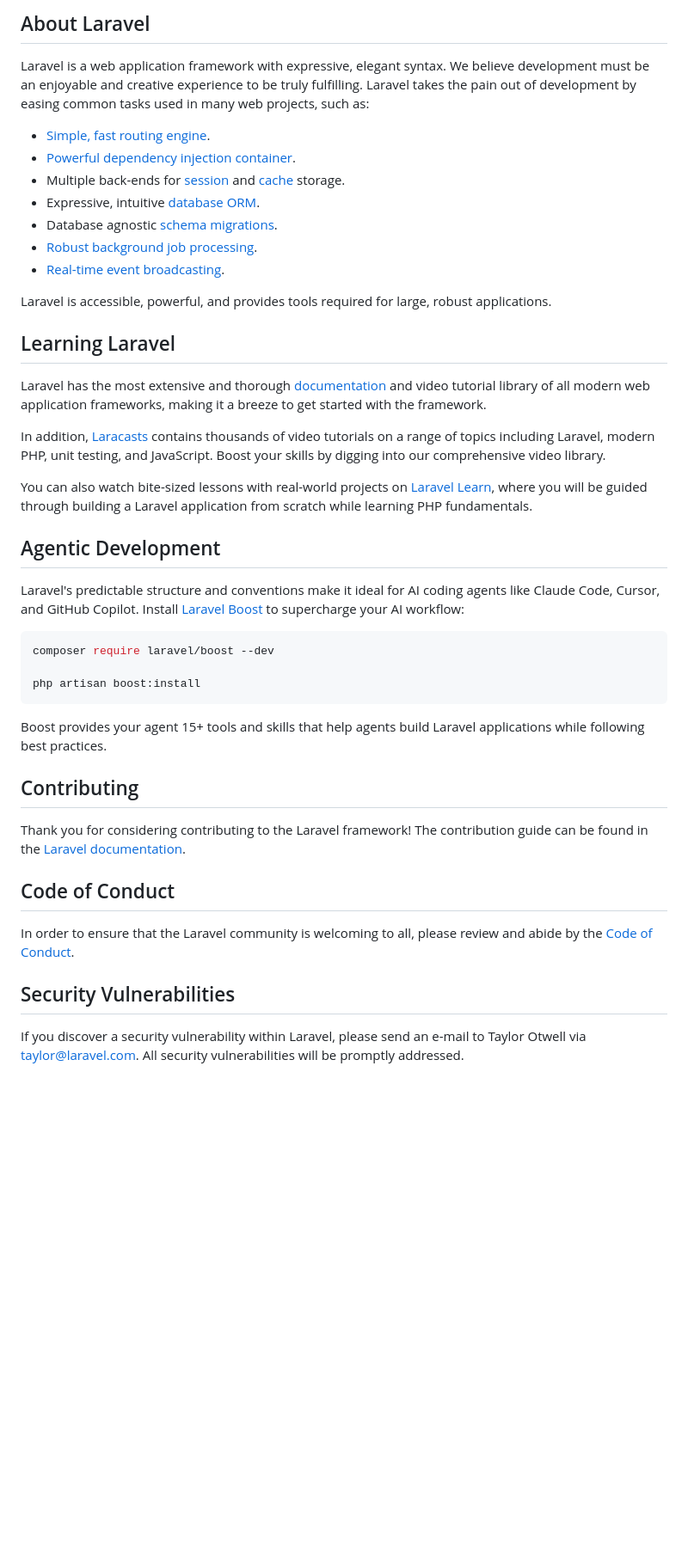
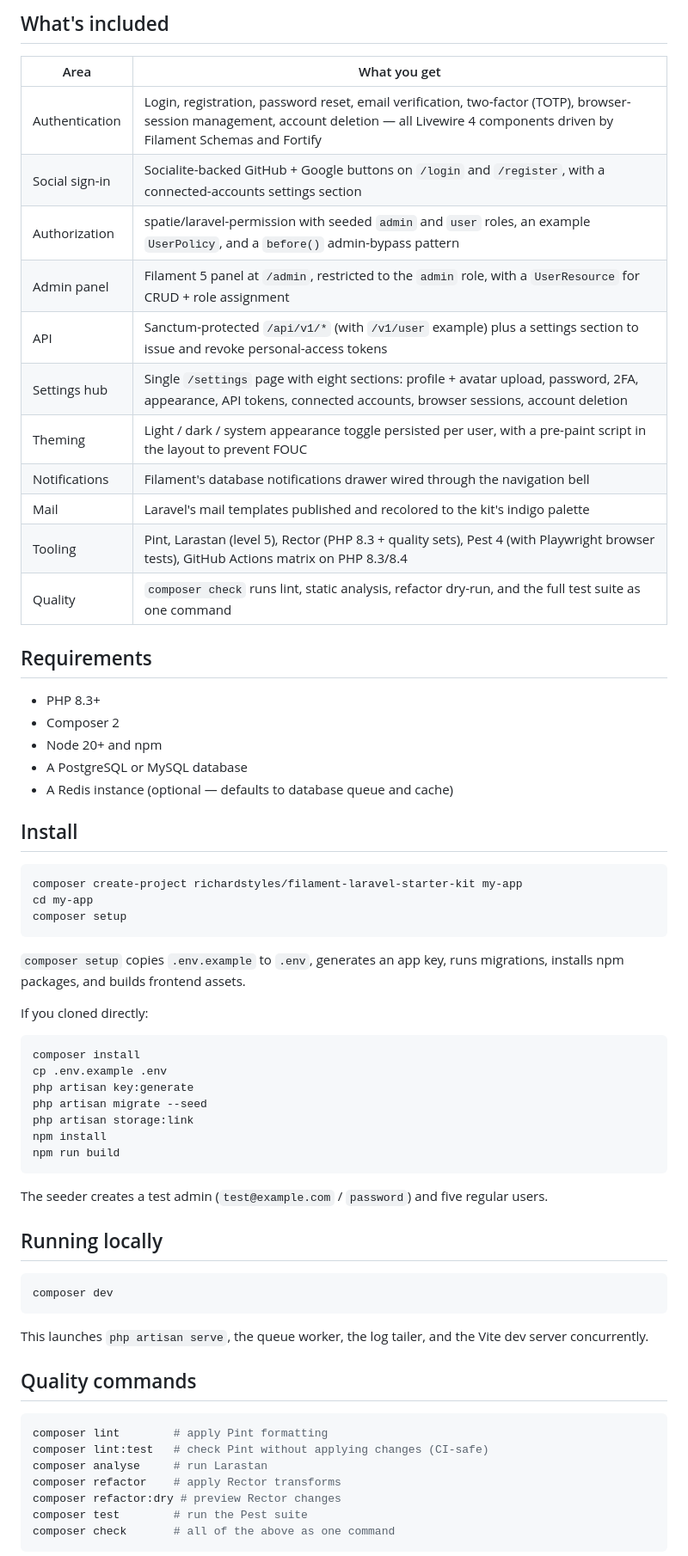
Before and after one commit to RichardStyles/filament-laravel-starter-kit, a Markdown page: README.md, the part around one of its changes. Shown at 86% size. Drawn GitHub-style; blank space fills up the shorter version.

Commit message:
docs: replace stock Laravel README with starter-kit README

````diff
--- a/README.md
+++ b/README.md
@@ -9,46 +4,69 @@
 
-## About Laravel
+## What's included
 
-Laravel is a web application framework with expressive, elegant syntax. We believe development must be an enjoyable and creative experience to be truly fulfilling. Laravel takes the pain out of development by easing common tasks used in many web projects, such as:
+| Area | What you get |
+| --- | --- |
+| Authentication | Login, registration, password reset, email verification, two-factor (TOTP), browser-session management, account deletion — all Livewire 4 components driven by Filament Schemas and Fortify |
+| Social sign-in | Socialite-backed GitHub + Google buttons on `/login` and `/register`, with a connected-accounts settings section |
+| Authorization | spatie/laravel-permission with seeded `admin` and `user` roles, an example `UserPolicy`, and a `before()` admin-bypass pattern |
+| Admin panel | Filament 5 panel at `/admin`, restricted to the `admin` role, with a `UserResource` for CRUD + role assignment |
+| API | Sanctum-protected `/api/v1/*` (with `/v1/user` example) plus a settings section to issue and revoke personal-access tokens |
+| Settings hub | Single `/settings` page with eight sections: profile + avatar upload, password, 2FA, appearance, API tokens, connected accounts, browser sessions, account deletion |
+| Theming | Light / dark / system appearance toggle persisted per user, with a pre-paint script in the layout to prevent FOUC |
+| Notifications | Filament's database notifications drawer wired through the navigation bell |
+| Mail | Laravel's mail templates published and recolored to the kit's indigo palette |
+| Tooling | Pint, Larastan (level 5), Rector (PHP 8.3 + quality sets), Pest 4 (with Playwright browser tests), GitHub Actions matrix on PHP 8.3/8.4 |
+| Quality | `composer check` runs lint, static analysis, refactor dry-run, and the full test suite as one command |
 
-- [Simple, fast routing engine](https://laravel.com/docs/routing).
-- [Powerful dependency injection container](https://laravel.com/docs/container).
-- Multiple back-ends for [session](https://laravel.com/docs/session) and [cache](https://laravel.com/docs/cache) storage.
-- Expressive, intuitive [database ORM](https://laravel.com/docs/eloquent).
-- Database agnostic [schema migrations](https://laravel.com/docs/migrations).
-- [Robust background job processing](https://laravel.com/docs/queues).
-- [Real-time event broadcasting](https://laravel.com/docs/broadcasting).
+## Requirements
 
-Laravel is accessible, powerful, and provides tools required for large, robust applications.
+- PHP 8.3+
+- Composer 2
+- Node 20+ and npm
+- A PostgreSQL or MySQL database
+- A Redis instance (optional — defaults to database queue and cache)
 
-## Learning Laravel
-
-Laravel has the most extensive and thorough [documentation](https://laravel.com/docs) and video tutorial library of all modern web application frameworks, making it a breeze to get started with the framework.
-
-In addition, [Laracasts](https://laracasts.com) contains thousands of video tutorials on a range of topics including Laravel, modern PHP, unit testing, and JavaScript. Boost your skills by digging into our comprehensive video library.
-
-You can also watch bite-sized lessons with real-world projects on [Laravel Learn](https://laravel.com/learn), where you will be guided through building a Laravel application from scratch while learning PHP fundamentals.
-
-## Agentic Development
-
-Laravel's predictable structure and conventions make it ideal for AI coding agents like Claude Code, Cursor, and GitHub Copilot. Install [Laravel Boost](https://laravel.com/docs/ai) to supercharge your AI workflow:
+## Install
 
 ```bash
-composer require laravel/boost --dev
-
-php artisan boost:install
+composer create-project richardstyles/filament-laravel-starter-kit my-app
+cd my-app
+composer setup
 ```
 
-Boost provides your agent 15+ tools and skills that help agents build Laravel applications while following best practices.
+`composer setup` copies `.env.example` to `.env`, generates an app key, runs migrations, installs npm packages, and builds frontend assets.
 
-## Contributing
+If you cloned directly:
 
-Thank you for considering contributing to the Laravel framework! The contribution guide can be found in the [Laravel documentation](https://laravel.com/docs/contributions).
+```bash
+composer install
+cp .env.example .env
+php artisan key:generate
+php artisan migrate --seed
+php artisan storage:link
+npm install
+npm run build
+```
 
-## Code of Conduct
+The seeder creates a test admin (`test@example.com` / `password`) and five regular users.
 
-In order to ensure that the Laravel community is welcoming to all, please review and abide by the [Code of Conduct](https://laravel.com/docs/contributions#code-of-conduct).
+## Running locally
 
-## Security Vulnerabilities
+```bash
+composer dev
+```
 
-If you discover a security vulnerability within Laravel, please send an e-mail to Taylor Otwell via [taylor@laravel.com](mailto:taylor@laravel.com). All security vulnerabilities will be promptly addressed.
+This launches `php artisan serve`, the queue worker, the log tailer, and the Vite dev server concurrently.
+
+## Quality commands
+
+```bash
+composer lint        # apply Pint formatting
+composer lint:test   # check Pint without applying changes (CI-safe)
+composer analyse     # run Larastan
+composer refactor    # apply Rector transforms
+composer refactor:dry # preview Rector changes
+composer test        # run the Pest suite
+composer check       # all of the above as one command
+```
+
````
Also changed, not shown: other parts of README.md (+30 -8 lines).
